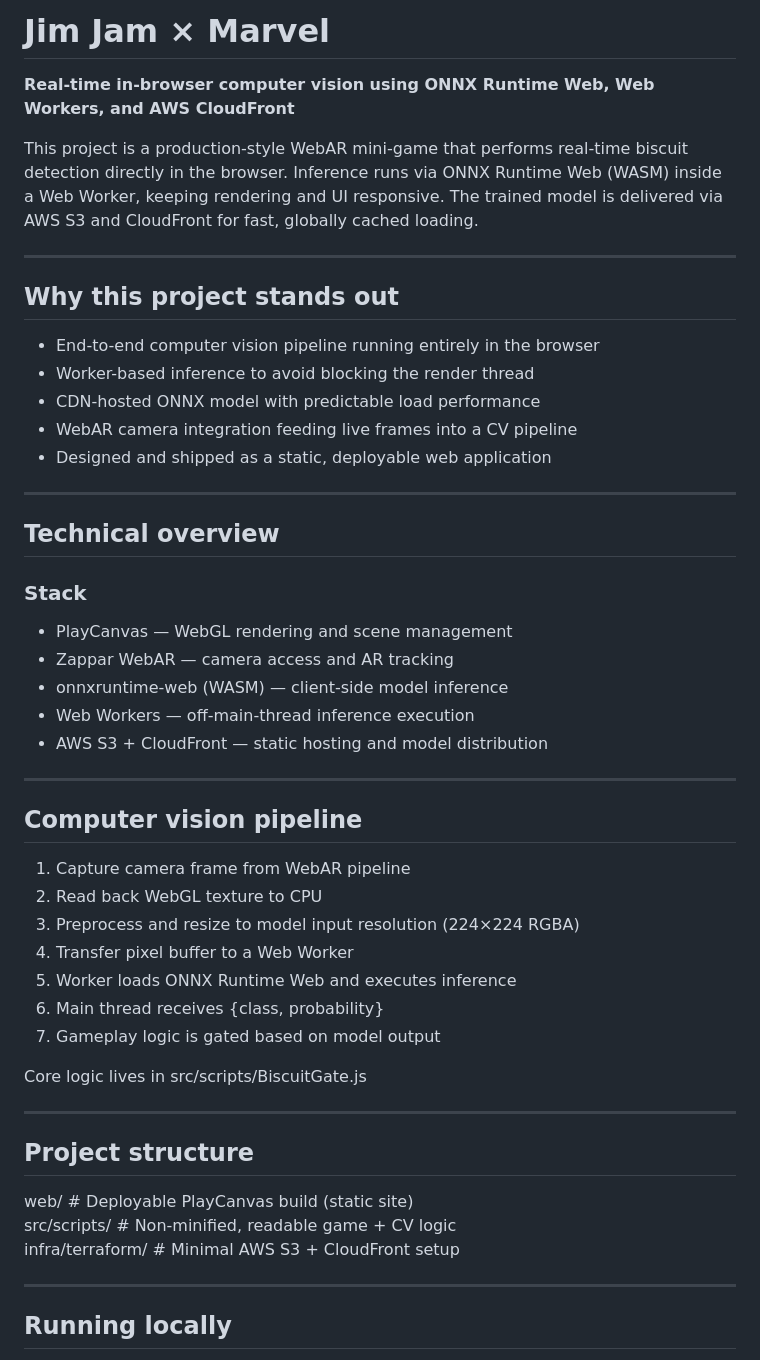
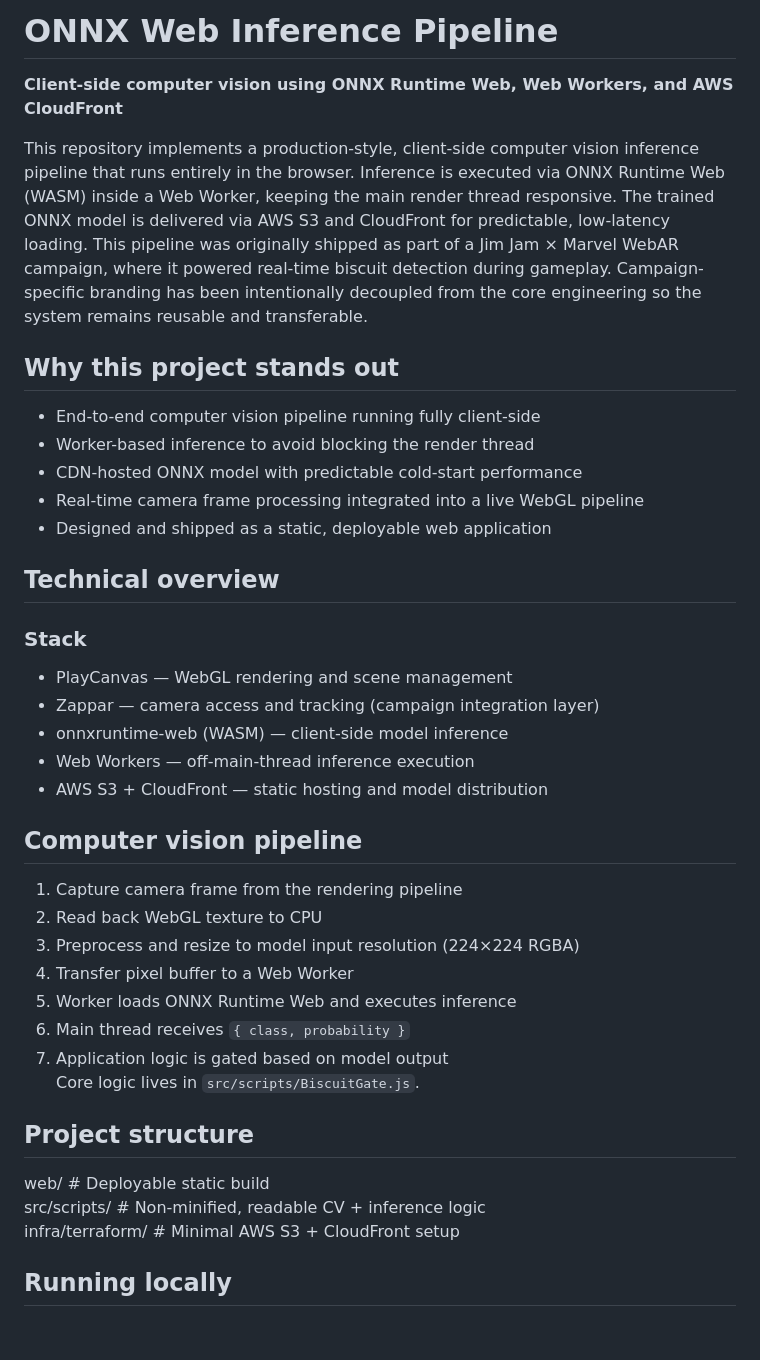
Before and after one commit to mihirm3hub/jimjamxmarvel, a Markdown page: README.md, the part around one of its changes. GitHub-like rendering; blank space fills up the shorter version.

Commit message:
JxM_v0.04: Update README.md

```diff
--- a/README.md
+++ b/README.md
@@ -1,48 +1,36 @@
-# Jim Jam × Marvel
-**Real-time in-browser computer vision using ONNX Runtime Web, Web Workers, and AWS CloudFront**
+# ONNX Web Inference Pipeline
+**Client-side computer vision using ONNX Runtime Web, Web Workers, and AWS CloudFront**
 
-This project is a production-style WebAR mini-game that performs real-time biscuit detection directly in the browser. Inference runs via ONNX Runtime Web (WASM) inside a Web Worker, keeping rendering and UI responsive. The trained model is delivered via AWS S3 and CloudFront for fast, globally cached loading.
-
----
+This repository implements a production-style, client-side computer vision inference pipeline that runs entirely in the browser. Inference is executed via ONNX Runtime Web (WASM) inside a Web Worker, keeping the main render thread responsive. The trained ONNX model is delivered via AWS S3 and CloudFront for predictable, low-latency loading. This pipeline was originally shipped as part of a Jim Jam × Marvel WebAR campaign, where it powered real-time biscuit detection during gameplay. Campaign-specific branding has been intentionally decoupled from the core engineering so the system remains reusable and transferable.
 
 ## Why this project stands out
-- End-to-end computer vision pipeline running entirely in the browser
+- End-to-end computer vision pipeline running fully client-side
 - Worker-based inference to avoid blocking the render thread
-- CDN-hosted ONNX model with predictable load performance
-- WebAR camera integration feeding live frames into a CV pipeline
+- CDN-hosted ONNX model with predictable cold-start performance
+- Real-time camera frame processing integrated into a live WebGL pipeline
 - Designed and shipped as a static, deployable web application
 
----
-
 ## Technical overview
-
 ### Stack
 - PlayCanvas — WebGL rendering and scene management
-- Zappar WebAR — camera access and AR tracking
+- Zappar — camera access and tracking (campaign integration layer)
 - onnxruntime-web (WASM) — client-side model inference
 - Web Workers — off-main-thread inference execution
 - AWS S3 + CloudFront — static hosting and model distribution
 
----
-
 ## Computer vision pipeline
-1. Capture camera frame from WebAR pipeline
+1. Capture camera frame from the rendering pipeline
 2. Read back WebGL texture to CPU
 3. Preprocess and resize to model input resolution (224×224 RGBA)
 4. Transfer pixel buffer to a Web Worker
 5. Worker loads ONNX Runtime Web and executes inference
-6. Main thread receives {class, probability}
-7. Gameplay logic is gated based on model output
-
-Core logic lives in src/scripts/BiscuitGate.js
-
----
+6. Main thread receives `{ class, probability }`
+7. Application logic is gated based on model output
+Core logic lives in `src/scripts/BiscuitGate.js`.
 
 ## Project structure
-web/                # Deployable PlayCanvas build (static site)
-src/scripts/        # Non-minified, readable game + CV logic
+web/                # Deployable static build
+src/scripts/        # Non-minified, readable CV + inference logic
 infra/terraform/    # Minimal AWS S3 + CloudFront setup
 
----
-
 ## Running locally
```
Also changed, not shown: other parts of README.md (+5 -37 lines).
